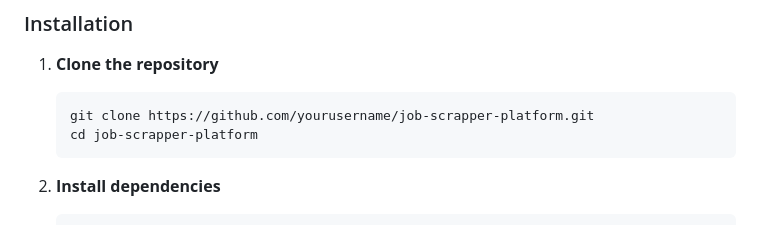
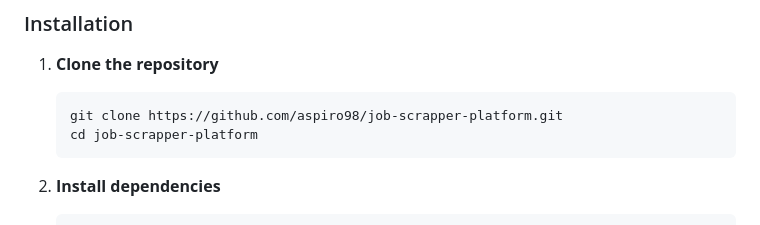
Before and after one commit to Aspiro98/Job-Scrapper-Platform, a Markdown page: README.md, the part around the change. Rendered like a GitHub page.

````diff
--- a/README.md
+++ b/README.md
@@ -62,7 +62,7 @@ job-scrapper-platform/
 
 1. **Clone the repository**
    ```bash
-   git clone https://github.com/yourusername/job-scrapper-platform.git
+   git clone https://github.com/aspiro98/job-scrapper-platform.git
    cd job-scrapper-platform
    ```
 
````
